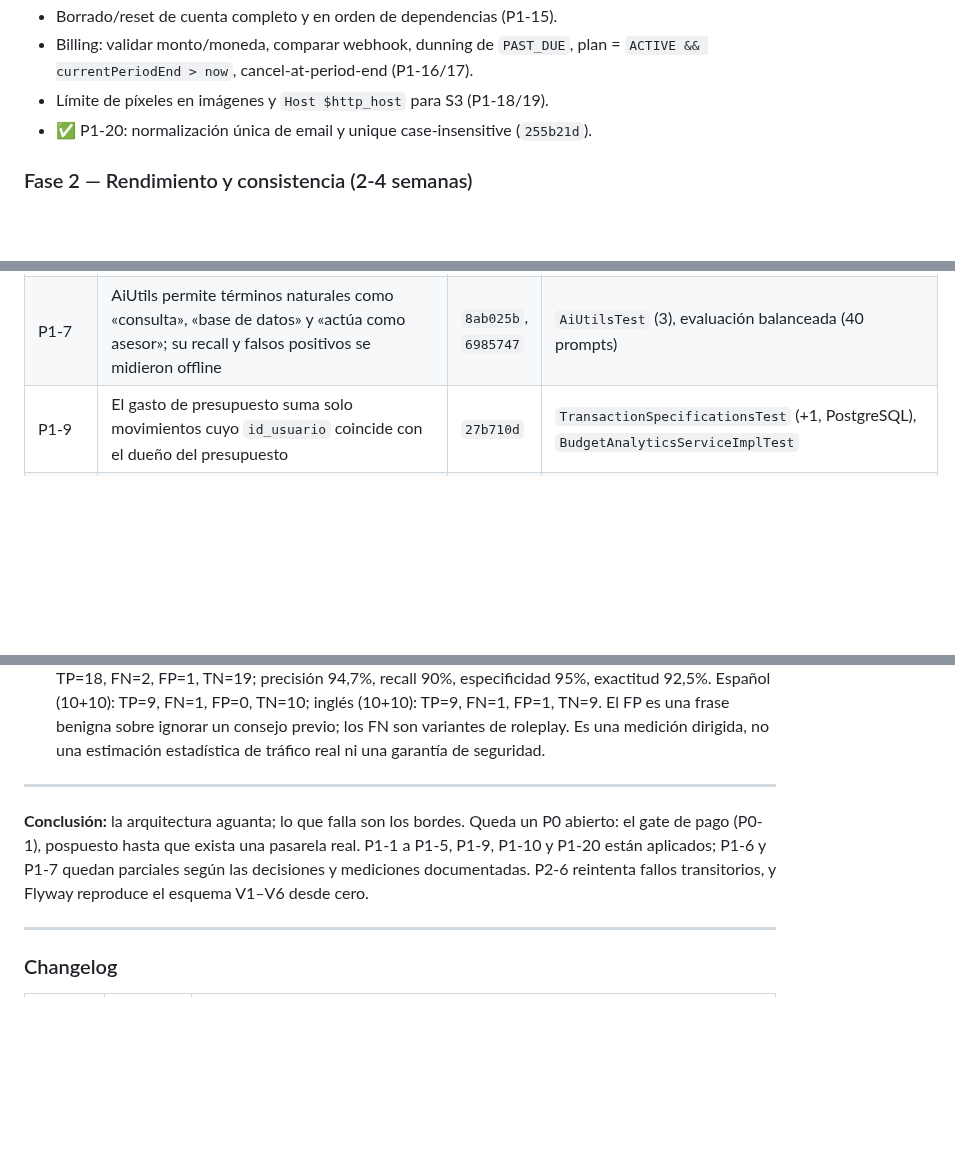
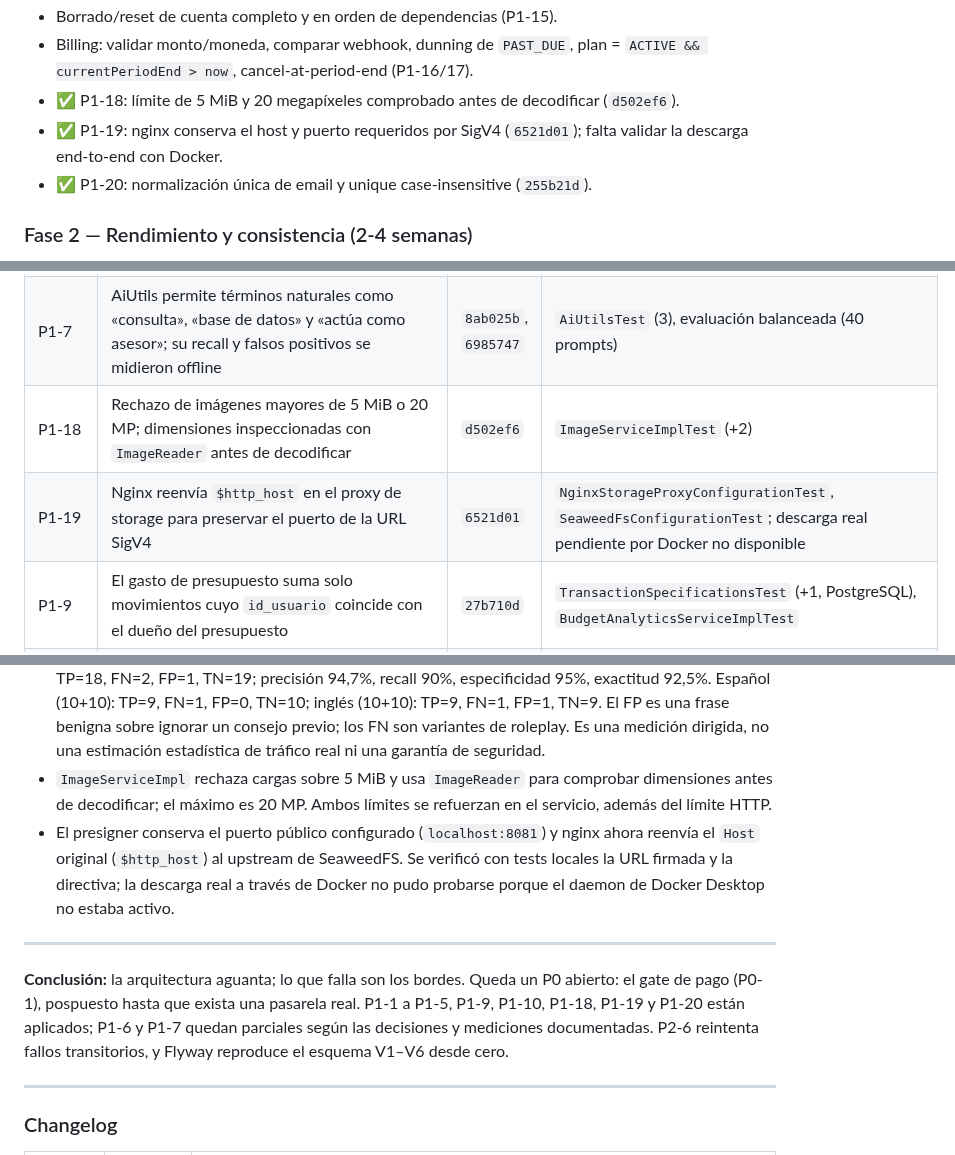
Before and after one commit to Elias2049J/finanx, a Markdown page: docs/auditoria-mejoras.md, 3 parts joined by grey strips. GitHub-like rendering; blank space fills up the shorter version.

Commit message:
docs(auditoria): registrar P1-18 y P1-19

```diff
--- a/docs/auditoria-mejoras.md
+++ b/docs/auditoria-mejoras.md
@@ -404,7 +404,8 @@ Comparación con la corrida anterior (818 VUs): ~520 req/s con p95 50 ms. El sal
 - Sesiones: access TTL 5-15 min, `jti`/`tokenVersion`, revocación en logout/password change y secreto fail-fast (P1-14).
 - Borrado/reset de cuenta completo y en orden de dependencias (P1-15).
 - Billing: validar monto/moneda, comparar webhook, dunning de `PAST_DUE`, plan = `ACTIVE && currentPeriodEnd > now`, cancel-at-period-end (P1-16/17).
-- Límite de píxeles en imágenes y `Host $http_host` para S3 (P1-18/19).
+- ✅ P1-18: límite de 5 MiB y 20 megapíxeles comprobado antes de decodificar (`d502ef6`).
+- ✅ P1-19: nginx conserva el host y puerto requeridos por SigV4 (`6521d01`); falta validar la descarga end-to-end con Docker.
 - ✅ P1-20: normalización única de email y unique case-insensitive (`255b21d`).
 
 ### Fase 2 — Rendimiento y consistencia (2-4 semanas)
@@ -565,6 +566,8 @@ Aplicado sobre `master` el 2026-10-25. Verificación: `.\mvnw.cmd -o test` → *
 | P1-5 | La recuperación de idempotencia corre fuera de la transacción abortada: el camino HTTP usa `TransactionTemplate` y recupera en una transacción limpia; el scheduler sigue `@Transactional` | `e04c29a` | `TransactionServiceImplTest` (adaptado), `TransactionIdempotencyConcurrencyTest` (2) |
 | P1-6 | Parcial por decisión: Gemini ya no devuelve/persiste un mensaje sintético; error tipado 503, bulkhead espera 1 s; no se usa modelo fallback | `8ab025b` | `ChatGeminiAdapterTest`, `GlobalExceptionHandlerTest` |
 | P1-7 | AiUtils permite términos naturales como «consulta», «base de datos» y «actúa como asesor»; su recall y falsos positivos se midieron offline | `8ab025b`, `6985747` | `AiUtilsTest` (3), evaluación balanceada (40 prompts) |
+| P1-18 | Rechazo de imágenes mayores de 5 MiB o 20 MP; dimensiones inspeccionadas con `ImageReader` antes de decodificar | `d502ef6` | `ImageServiceImplTest` (+2) |
+| P1-19 | Nginx reenvía `$http_host` en el proxy de storage para preservar el puerto de la URL SigV4 | `6521d01` | `NginxStorageProxyConfigurationTest`, `SeaweedFsConfigurationTest`; descarga real pendiente por Docker no disponible |
 | P1-9 | El gasto de presupuesto suma solo movimientos cuyo `id_usuario` coincide con el dueño del presupuesto | `27b710d` | `TransactionSpecificationsTest` (+1, PostgreSQL), `BudgetAnalyticsServiceImplTest` |
 | P1-10 | OCR y `TransactionServiceImpl` rechazan importes no positivos antes de completar el recibo o persistir/actualizar saldo | `86038ae` | `ReceiptScanServiceImplTest` (+3), `TransactionServiceImplTest` (+2) |
 | P1-20 | Registro, actualización y Google normalizan email; V6 backfillea y añade unique sobre `lower(email)`, con guard que aborta ante duplicados | `255b21d` | `UserServiceImplTest` (3), `GoogleAuthServiceImplTest` (5), `UserEmailNormalizationTest` (PostgreSQL) |
@@ -610,10 +613,12 @@ Aplicado sobre `master` el 2026-10-25. Verificación: `.\mvnw.cmd -o test` → *
 - Chat sin fallback: ante el fallo del modelo primario, `ChatUnavailableException` produce 503 y evita persistir una respuesta sintética como 200. `max-wait-duration` pasa a 1 s. El fallback model se quitó de la configuración/plantilla y no se implementa.
 - `AiUtils` conserva textos normales del usuario y ya no sustituye palabras como «consulta» o «base de datos» por un placeholder; se mantienen el límite, escape de formato y reglas de detección de overrides explícitos.
 - Evaluación de `AiUtils.sanitizeUserPrompt` exclusivamente (sin llamar a Gemini): corpus artesanal balanceado de 40 textos, 20 benignos y 20 maliciosos, mitad español y mitad inglés por clase. Global: TP=18, FN=2, FP=1, TN=19; precisión 94,7%, recall 90%, especificidad 95%, exactitud 92,5%. Español (10+10): TP=9, FN=1, FP=0, TN=10; inglés (10+10): TP=9, FN=1, FP=1, TN=9. El FP es una frase benigna sobre ignorar un consejo previo; los FN son variantes de roleplay. Es una medición dirigida, no una estimación estadística de tráfico real ni una garantía de seguridad.
+- `ImageServiceImpl` rechaza cargas sobre 5 MiB y usa `ImageReader` para comprobar dimensiones antes de decodificar; el máximo es 20 MP. Ambos límites se refuerzan en el servicio, además del límite HTTP.
+- El presigner conserva el puerto público configurado (`localhost:8081`) y nginx ahora reenvía el `Host` original (`$http_host`) al upstream de SeaweedFS. Se verificó con tests locales la URL firmada y la directiva; la descarga real a través de Docker no pudo probarse porque el daemon de Docker Desktop no estaba activo.
 
 ---
 
-**Conclusión:** la arquitectura aguanta; lo que falla son los bordes. Queda un P0 abierto: el gate de pago (P0-1), pospuesto hasta que exista una pasarela real. P1-1 a P1-5, P1-9, P1-10 y P1-20 están aplicados; P1-6 y P1-7 quedan parciales según las decisiones y mediciones documentadas. P2-6 reintenta fallos transitorios, y Flyway reproduce el esquema V1–V6 desde cero.
+**Conclusión:** la arquitectura aguanta; lo que falla son los bordes. Queda un P0 abierto: el gate de pago (P0-1), pospuesto hasta que exista una pasarela real. P1-1 a P1-5, P1-9, P1-10, P1-18, P1-19 y P1-20 están aplicados; P1-6 y P1-7 quedan parciales según las decisiones y mediciones documentadas. P2-6 reintenta fallos transitorios, y Flyway reproduce el esquema V1–V6 desde cero.
 
 ---
 
```
Also changed, not shown: other parts of docs/auditoria-mejoras.md (+3 -2 lines), README.md (+2 -2 lines).
